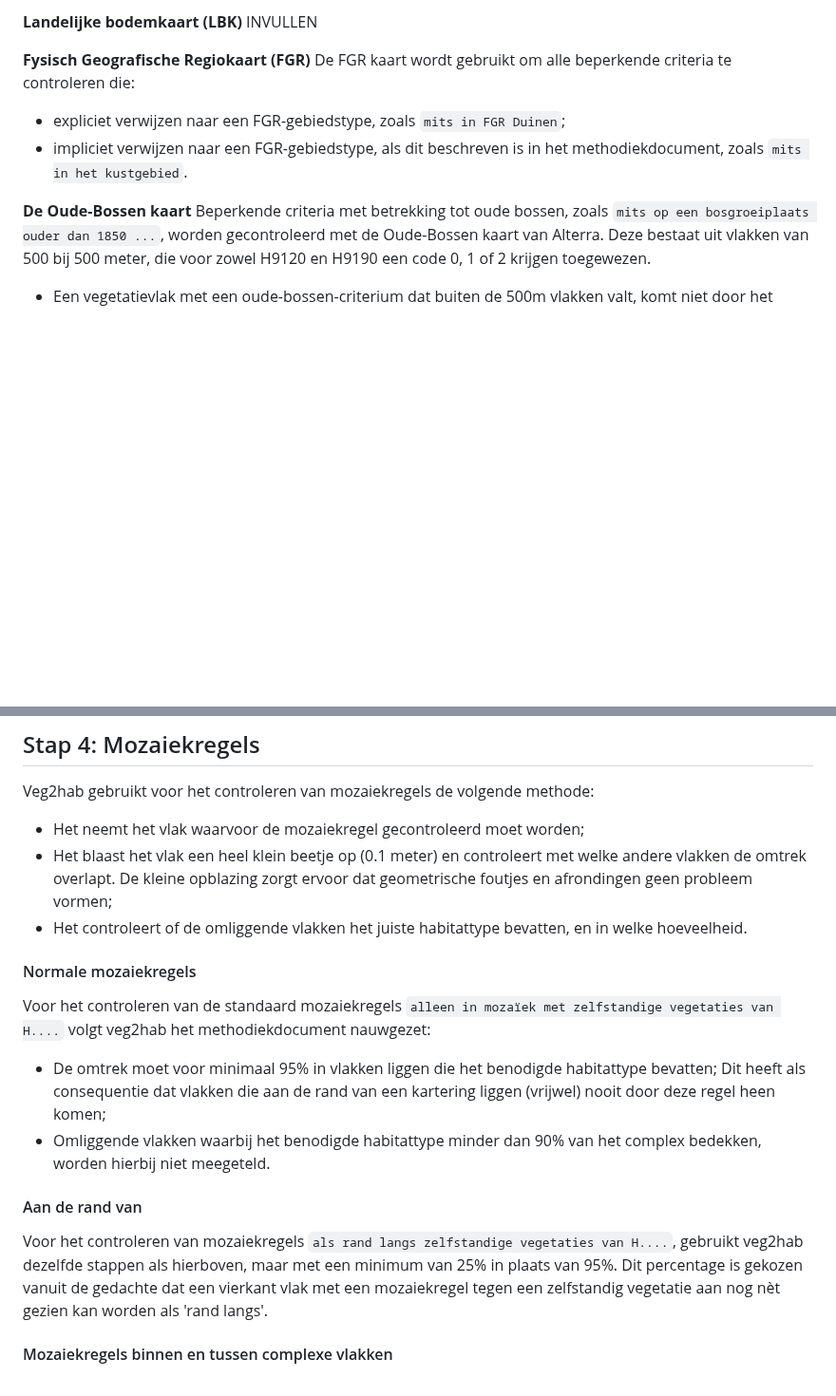
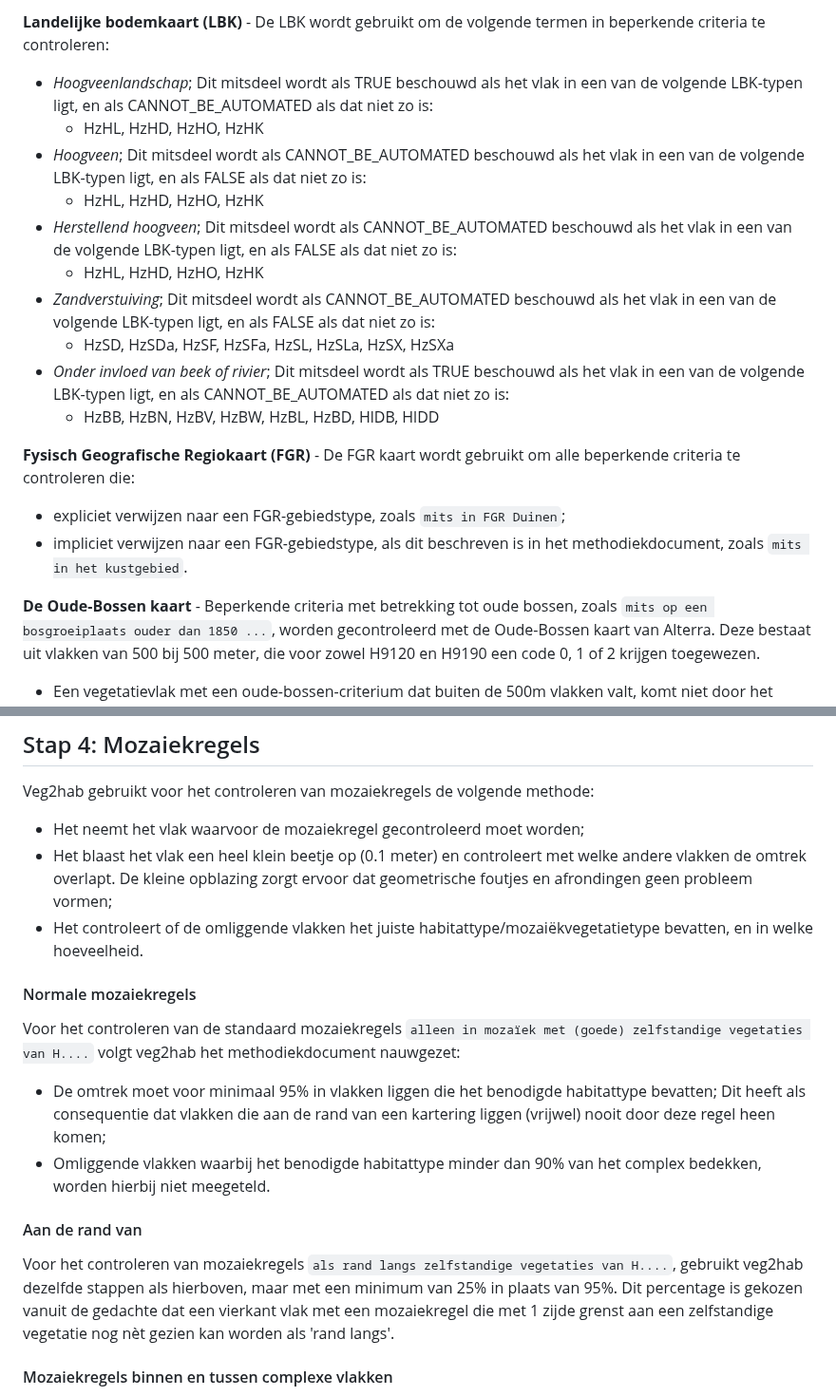
Before and after one commit to Spheer-ai/veg2hab, a Markdown page: docs/OMZETSTAPPEN.md, 2 parts joined by grey strips. Shown at 95% size. Drawn GitHub-style; blank space fills up the shorter version.

```diff
--- a/docs/OMZETSTAPPEN.md
+++ b/docs/OMZETSTAPPEN.md
@@ -71,13 +94,24 @@ INVULLEN
 
-**Landelijke bodemkaart (LBK)**
-INVULLEN
+**Landelijke bodemkaart (LBK)** -
+De LBK wordt gebruikt om de volgende termen in beperkende criteria te controleren:
+- *Hoogveenlandschap*; Dit mitsdeel wordt als TRUE beschouwd als het vlak in een van de volgende LBK-typen ligt, en als CANNOT_BE_AUTOMATED als dat niet zo is:
+  - HzHL, HzHD, HzHO, HzHK
+- *Hoogveen*; Dit mitsdeel wordt als CANNOT_BE_AUTOMATED beschouwd als het vlak in een van de volgende LBK-typen ligt, en als FALSE als dat niet zo is:
+  - HzHL, HzHD, HzHO, HzHK
+- *Herstellend hoogveen*; Dit mitsdeel wordt als CANNOT_BE_AUTOMATED beschouwd als het vlak in een van de volgende LBK-typen ligt, en als FALSE als dat niet zo is:
+  - HzHL, HzHD, HzHO, HzHK
+- *Zandverstuiving*; Dit mitsdeel wordt als CANNOT_BE_AUTOMATED beschouwd als het vlak in een van de volgende LBK-typen ligt, en als FALSE als dat niet zo is:
+  - HzSD, HzSDa, HzSF, HzSFa, HzSL, HzSLa, HzSX, HzSXa
+- *Onder invloed van beek of rivier*; Dit mitsdeel wordt als TRUE beschouwd als het vlak in een van de volgende LBK-typen ligt, en als CANNOT_BE_AUTOMATED als dat niet zo is:
+  - HzBB, HzBN, HzBV, HzBW, HzBL, HzBD, HlDB, HlDD
 
-**Fysisch Geografische Regiokaart (FGR)**
+
+**Fysisch Geografische Regiokaart (FGR)** -
 De FGR kaart wordt gebruikt om alle beperkende criteria te controleren die:
 - expliciet verwijzen naar een FGR-gebiedstype, zoals `mits in FGR Duinen`;
 - impliciet verwijzen naar een FGR-gebiedstype, als dit beschreven is in het methodiekdocument, zoals `mits in het kustgebied`.
 
-**De Oude-Bossen kaart**
+**De Oude-Bossen kaart** -
 Beperkende criteria met betrekking tot oude bossen, zoals `mits op een bosgroeiplaats ouder dan 1850 ...`, worden gecontroleerd met de Oude-Bossen kaart van Alterra. Deze bestaat uit vlakken van 500 bij 500 meter, die voor zowel H9120 en H9190 een code 0, 1 of 2 krijgen toegewezen.
 - Een vegetatievlak met een oude-bossen-criterium dat buiten de 500m vlakken valt, komt niet door het criterium;
 - Een vegetatievlak met een oude-bossen-criterium dat binnen een 500m hok valt, wordt gecontroleerd op de cijfercode bij het voor dat vlak relevante habitattype:
@@ -104,15 +138,15 @@ Tip: de gebruiker kan eerst stap 3 uitvoeren zonder handmatig criteria aan te ge
 Veg2hab gebruikt voor het controleren van mozaiekregels de volgende methode:
 - Het neemt het vlak waarvoor de mozaiekregel gecontroleerd moet worden;
 - Het blaast het vlak een heel klein beetje op (0.1 meter) en controleert met welke andere vlakken de omtrek overlapt. De kleine opblazing zorgt ervoor dat geometrische foutjes en afrondingen geen probleem vormen;
-- Het controleert of de omliggende vlakken het juiste habitattype bevatten, en in welke hoeveelheid.
+- Het controleert of de omliggende vlakken het juiste habitattype/mozaiëkvegetatietype bevatten, en in welke hoeveelheid.
 
 #### Normale mozaiekregels
-Voor het controleren van de standaard mozaiekregels `alleen in mozaïek met zelfstandige vegetaties van H....` volgt veg2hab het methodiekdocument nauwgezet:
+Voor het controleren van de standaard mozaiekregels `alleen in mozaïek met (goede) zelfstandige vegetaties van H....` volgt veg2hab het methodiekdocument nauwgezet:
 - De omtrek moet voor minimaal 95% in vlakken liggen die het benodigde habitattype bevatten; Dit heeft als consequentie dat vlakken die aan de rand van een kartering liggen (vrijwel) nooit door deze regel heen komen;
 - Omliggende vlakken waarbij het benodigde habitattype minder dan 90% van het complex bedekken, worden hierbij niet meegeteld.
 
 #### Aan de rand van
-Voor het controleren van mozaiekregels `als rand langs zelfstandige vegetaties van H....`, gebruikt veg2hab dezelfde stappen als hierboven, maar met een minimum van 25% in plaats van 95%. Dit percentage is gekozen vanuit de gedachte dat een vierkant vlak met een mozaiekregel tegen een zelfstandig vegetatie aan nog nèt gezien kan worden als 'rand langs'.
+Voor het controleren van mozaiekregels `als rand langs zelfstandige vegetaties van H....`, gebruikt veg2hab dezelfde stappen als hierboven, maar met een minimum van 25% in plaats van 95%. Dit percentage is gekozen vanuit de gedachte dat een vierkant vlak met een mozaiekregel die met 1 zijde grenst aan een zelfstandige vegetatie nog nèt gezien kan worden als 'rand langs'.
 
 #### Mozaiekregels binnen en tussen complexe vlakken
 Hier wijkt veg2hab sterk af van het methodiekdocument. Voor het beoordelen van de mozaiekregels binnen een complex vlak, dient de omzetter volgens het methodiekdocument onderscheid te maken tussen complexdelen die met elkaar in een 'fijnmazig patroon' bestaan of die elkaar 'omsluiten'. *"Er kan niet zonder meer van uitgegaan worden dat verschillende vegetaties die als complex in één vlak zijn gekarteerd een fijnmazig patroon vormen [...] in feite moet dit tijdens het karteren aangegeven worden en anders zo goed mogelijk gecontroleerd met de luchtfoto"*. Veg2hab heeft geen mogelijkheid om dit te beoordelen, en kijkt in het geval van een complexdeel met een mozaiekregel uitsluitend naar de omliggende vlakken in de kartering.
```
Also changed, not shown: other parts of docs/OMZETSTAPPEN.md (+28 -5 lines).
